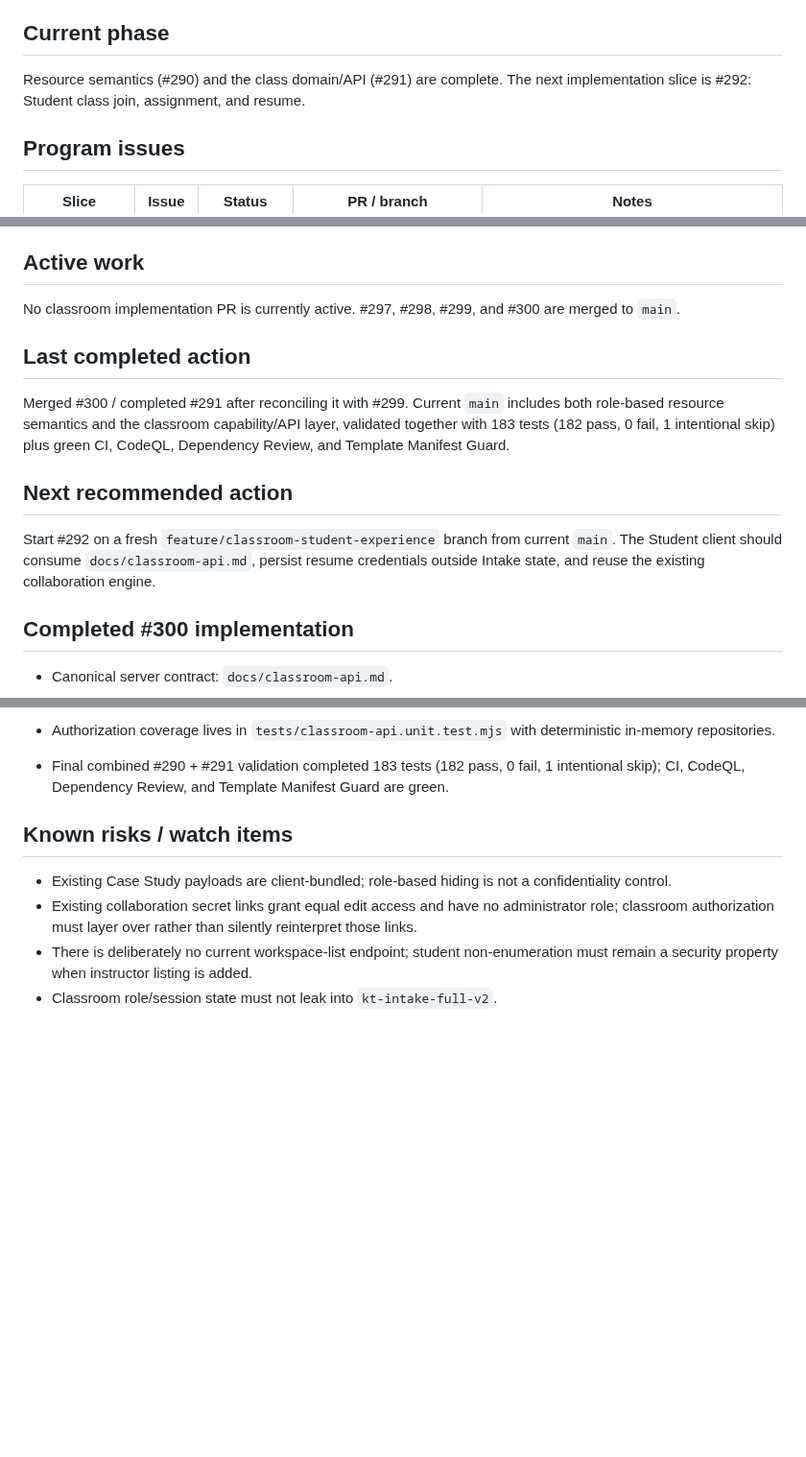
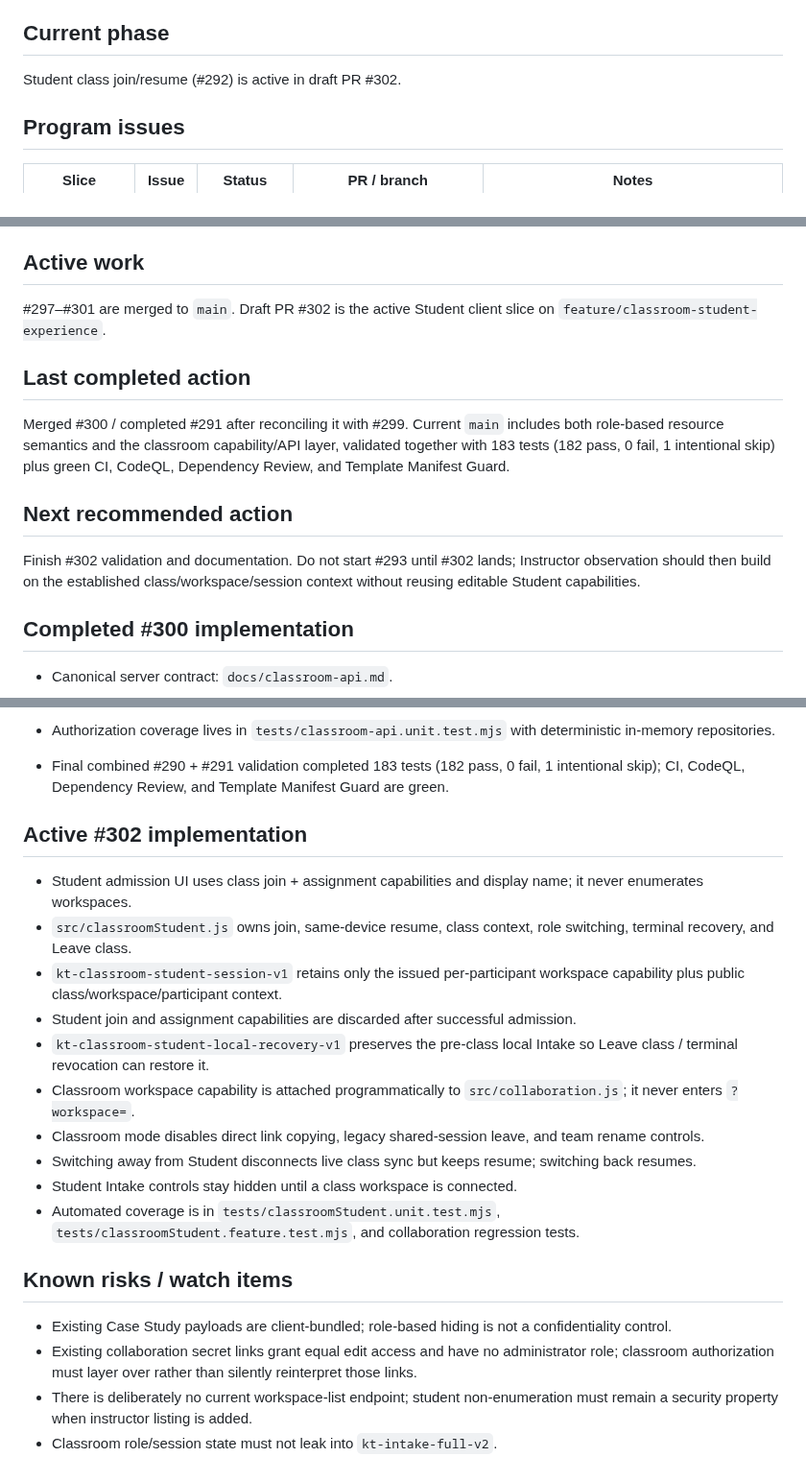
Before and after one commit to MajorIncident/Intake, a Markdown page: docs/classroom-workstream.md, 3 parts joined by grey strips. Shown at 96% size. Rendered like a GitHub page; blank space fills up the shorter version.

Commit message:
docs: hand off active Student classroom PR

```diff
--- a/docs/classroom-workstream.md
+++ b/docs/classroom-workstream.md
@@ -6,7 +6,7 @@ This is the live restart document for the Classroom Experience program (#288).
 
 ## Current phase
 
-Resource semantics (#290) and the class domain/API (#291) are complete. The next implementation slice is #292: Student class join, assignment, and resume.
+Student class join/resume (#292) is active in draft PR #302.
 
 ## Program issues
 
@@ -56,7 +56,7 @@ See `docs/classroom-architecture.md` for the full contract.
 
 ## Active work
 
-No classroom implementation PR is currently active. #297, #298, #299, and #300 are merged to `main`.
+#297–#301 are merged to `main`. Draft PR #302 is the active Student client slice on `feature/classroom-student-experience`.
 
 ## Last completed action
 
@@ -64,7 +64,7 @@ Merged #300 / completed #291 after reconciling it with #299. Current `main` incl
 
 ## Next recommended action
 
-Start #292 on a fresh `feature/classroom-student-experience` branch from current `main`. The Student client should consume `docs/classroom-api.md`, persist resume credentials outside Intake state, and reuse the existing collaboration engine.
+Finish #302 validation and documentation. Do not start #293 until #302 lands; Instructor observation should then build on the established class/workspace/session context without reusing editable Student capabilities.
 
 ## Completed #300 implementation
 
@@ -84,6 +84,19 @@ Start #292 on a fresh `feature/classroom-student-experience` branch from current
 - Authorization coverage lives in `tests/classroom-api.unit.test.mjs` with deterministic in-memory repositories.
 
 - Final combined #290 + #291 validation completed 183 tests (182 pass, 0 fail, 1 intentional skip); CI, CodeQL, Dependency Review, and Template Manifest Guard are green.
+
+## Active #302 implementation
+
+- Student admission UI uses class join + assignment capabilities and display name; it never enumerates workspaces.
+- `src/classroomStudent.js` owns join, same-device resume, class context, role switching, terminal recovery, and Leave class.
+- `kt-classroom-student-session-v1` retains only the issued per-participant workspace capability plus public class/workspace/participant context.
+- Student join and assignment capabilities are discarded after successful admission.
+- `kt-classroom-student-local-recovery-v1` preserves the pre-class local Intake so Leave class / terminal revocation can restore it.
+- Classroom workspace capability is attached programmatically to `src/collaboration.js`; it never enters `?workspace=`.
+- Classroom mode disables direct link copying, legacy shared-session leave, and team rename controls.
+- Switching away from Student disconnects live class sync but keeps resume; switching back resumes.
+- Student Intake controls stay hidden until a class workspace is connected.
+- Automated coverage is in `tests/classroomStudent.unit.test.mjs`, `tests/classroomStudent.feature.test.mjs`, and collaboration regression tests.
 
 ## Known risks / watch items
 
```
Also changed, not shown: other parts of docs/classroom-workstream.md (+1 -1 lines).
